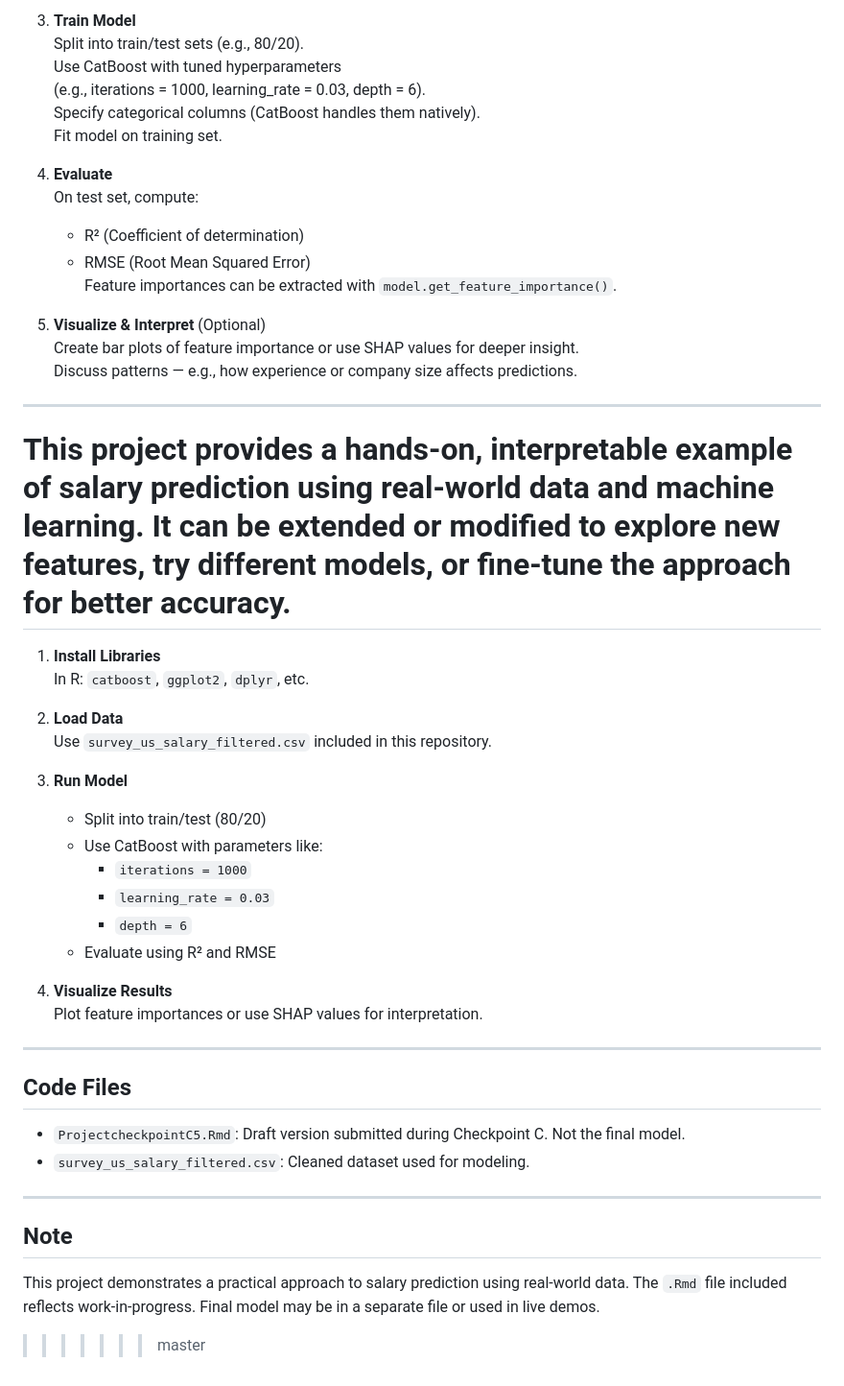
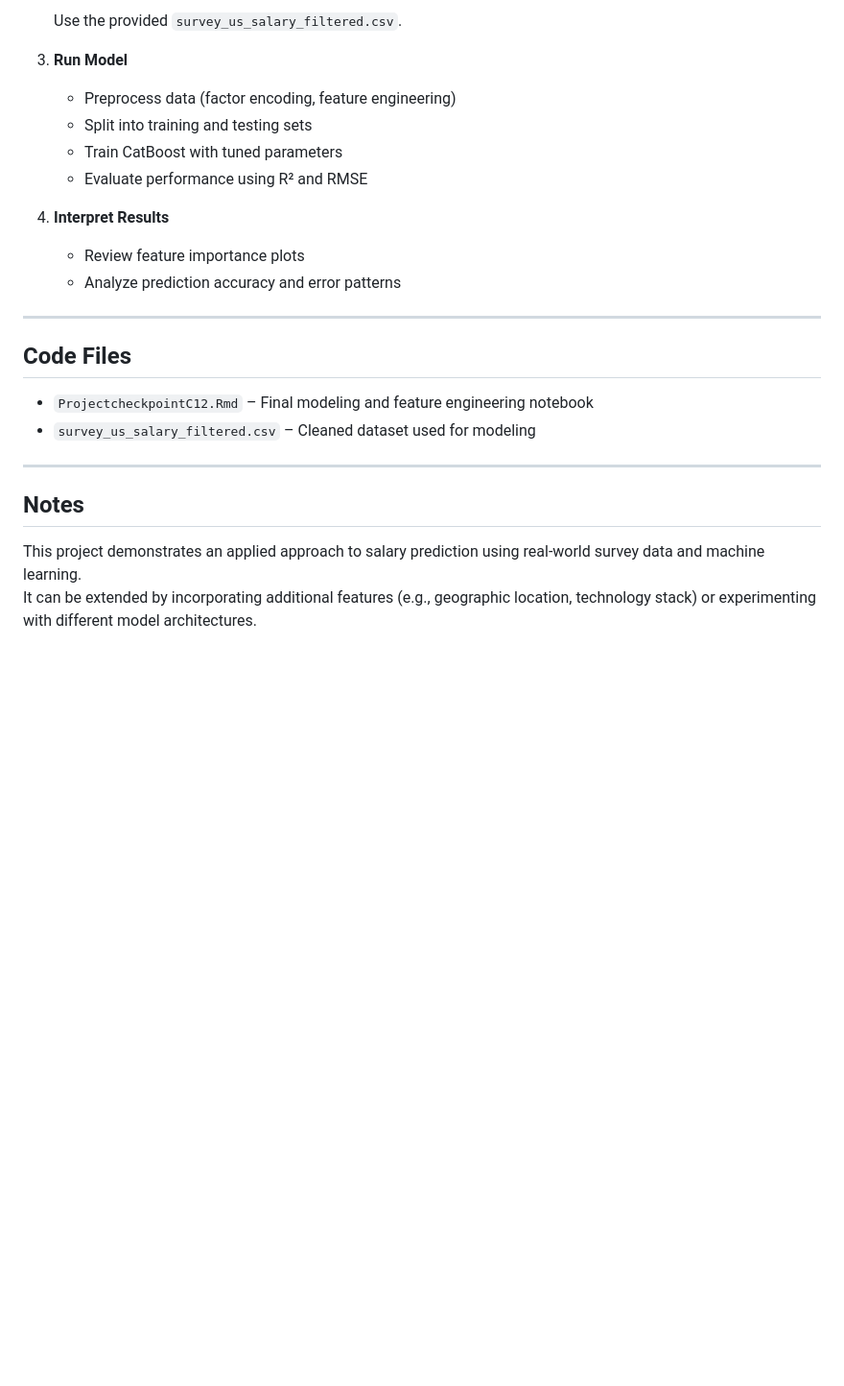
Before and after one commit to joubin-Zahiri/Developer-Salary-Prediction, a Markdown page: README.md, the part around one of its changes. Shown at 96% size. Drawn GitHub-style; blank space fills up the shorter version.

```diff
--- a/README.md
+++ b/README.md
@@ -97,52 +82,28 @@ This reflects common salary patterns—experience and role matter most.
 
-3. **Train Model**
-   Split into train/test sets (e.g., 80/20).
-   Use CatBoost with tuned hyperparameters
-   (e.g., iterations = 1000, learning_rate = 0.03, depth = 6).
-   Specify categorical columns (CatBoost handles them natively).
-   Fit model on training set.
-
-4. **Evaluate**
-   On test set, compute:
-   - R² (Coefficient of determination)
-   - RMSE (Root Mean Squared Error)
-   Feature importances can be extracted with `model.get_feature_importance()`.
-
-5. **Visualize & Interpret** (Optional)
-   Create bar plots of feature importance or use SHAP values for deeper insight.
-   Discuss patterns — e.g., how experience or company size affects predictions.
-
----
-
-This project provides a hands-on, interpretable example of salary prediction using real-world data and machine learning. It can be extended or modified to explore new features, try different models, or fine-tune the approach for better accuracy.
-=======
-1. **Install Libraries**
-   In R: `catboost`, `ggplot2`, `dplyr`, etc.
-
-2. **Load Data**
-   Use `survey_us_salary_filtered.csv` included in this repository.
+   Use the provided `survey_us_salary_filtered.csv`.
 
 3. **Run Model**
-   - Split into train/test (80/20)
-   - Use CatBoost with parameters like:
-     - `iterations = 1000`
-     - `learning_rate = 0.03`
-     - `depth = 6`
-   - Evaluate using R² and RMSE
 
-4. **Visualize Results**
-   Plot feature importances or use SHAP values for interpretation.
+   - Preprocess data (factor encoding, feature engineering)
+   - Split into training and testing sets
+   - Train CatBoost with tuned parameters
+   - Evaluate performance using R² and RMSE
+
+4. **Interpret Results**
+
+   - Review feature importance plots
+   - Analyze prediction accuracy and error patterns
 
 ---
 
 ## Code Files
 
-- `ProjectcheckpointC5.Rmd`: Draft version submitted during Checkpoint C. Not the final model.
-- `survey_us_salary_filtered.csv`: Cleaned dataset used for modeling.
+- `ProjectcheckpointC12.Rmd` – Final modeling and feature engineering notebook
+- `survey_us_salary_filtered.csv` – Cleaned dataset used for modeling
 
 ---
 
-## Note
+## Notes
 
-This project demonstrates a practical approach to salary prediction using real-world data. The `.Rmd` file included reflects work-in-progress. Final model may be in a separate file or used in live demos.
->>>>>>> master
+This project demonstrates an applied approach to salary prediction using real-world survey data and machine learning.
+It can be extended by incorporating additional features (e.g., geographic location, technology stack) or experimenting with different model architectures.
```
Also changed, not shown: other parts of README.md (+50 -65 lines).
